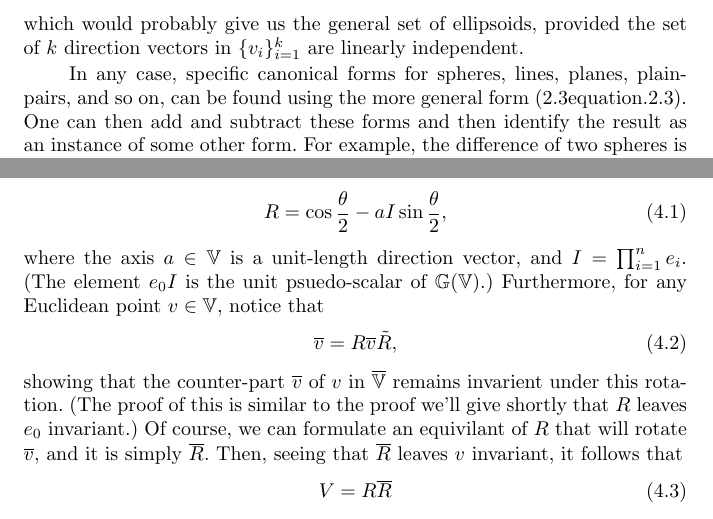
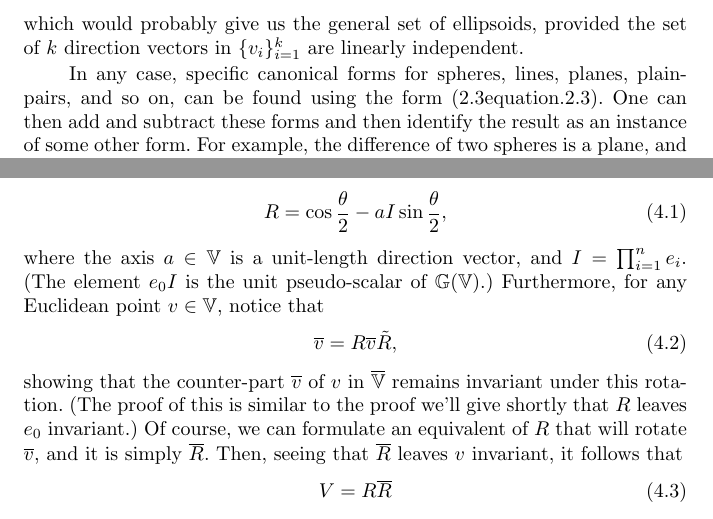
Before and after one commit to spencerparkin/MathPapers, a LaTeX document (QuadricSurfacesUsingGA/Parkin_QuadricSurfacesUsingGA.tex): two parts of pages 5 and 7 of 10, joined at a grey line, cut so that both start at the same text. Compiled offline with pdfLaTeX.

Commit message:
final fixes

```diff
--- a/QuadricSurfacesUsingGA/Parkin_QuadricSurfacesUsingGA.tex
+++ b/QuadricSurfacesUsingGA/Parkin_QuadricSurfacesUsingGA.tex
@@ -275,7 +275,7 @@ the set of $k$ direction vectors in $\{v_i\}_{i=1}^k$ are
 linearly independent.
 
 In any case, specific canonical forms for spheres, lines, planes, plain-pairs,
-and so on, can be found using the more general form \eqref{equ_spheroid_bivector}.  One can
+and so on, can be found using the form \eqref{equ_spheroid_bivector}.  One can
 then add and subtract these forms and then identify the result as an
 instance of some other form.  For example, the difference of two
 spheres is a plane, and the sum of two points is an imaginary sphere.
@@ -368,14 +368,14 @@ given by
 R = \cos\frac{\theta}{2} - aI\sin\frac{\theta}{2},
 \end{equation}
 where the axis $a\in\V$ is a unit-length direction vector, and $I=\prod_{i=1}^n e_i$.
-(The element $e_0I$ is the unit psuedo-scalar of $\G(\V)$.)
+(The element $e_0I$ is the unit pseudo-scalar of $\G(\V)$.)
 Furthermore, for any Euclidean point $v\in\V$, notice that
 \begin{equation}
 \overline{v} = R\overline{v}\tilde{R},
 \end{equation}
-showing that the counter-part $\overline{v}$ of $v$ in $\overline{\V}$ remains invarient
+showing that the counter-part $\overline{v}$ of $v$ in $\overline{\V}$ remains invariant
 under this rotation.  (The proof of this is similar to the proof we'll give
-shortly that $R$ leaves $e_0$ invariant.)  Of course, we can formulate an equivilant of $R$
+shortly that $R$ leaves $e_0$ invariant.)  Of course, we can formulate an equivalent of $R$
 that will rotate $\overline{v}$, and it is simply $\overline{R}$.  Then, seeing
 that $\overline{R}$ leaves $v$ invariant, it follows that
 \begin{equation}\label{equ_rotation_versor}
```
Also changed, not shown: QuadricSurfacesUsingGA/Parkin_QuadricSurfacesUsingGA.pdf, QuadricSurfacesUsingGA/Parkin_QuadricSurfacesUsingGA.tex (6 more changed lines).
